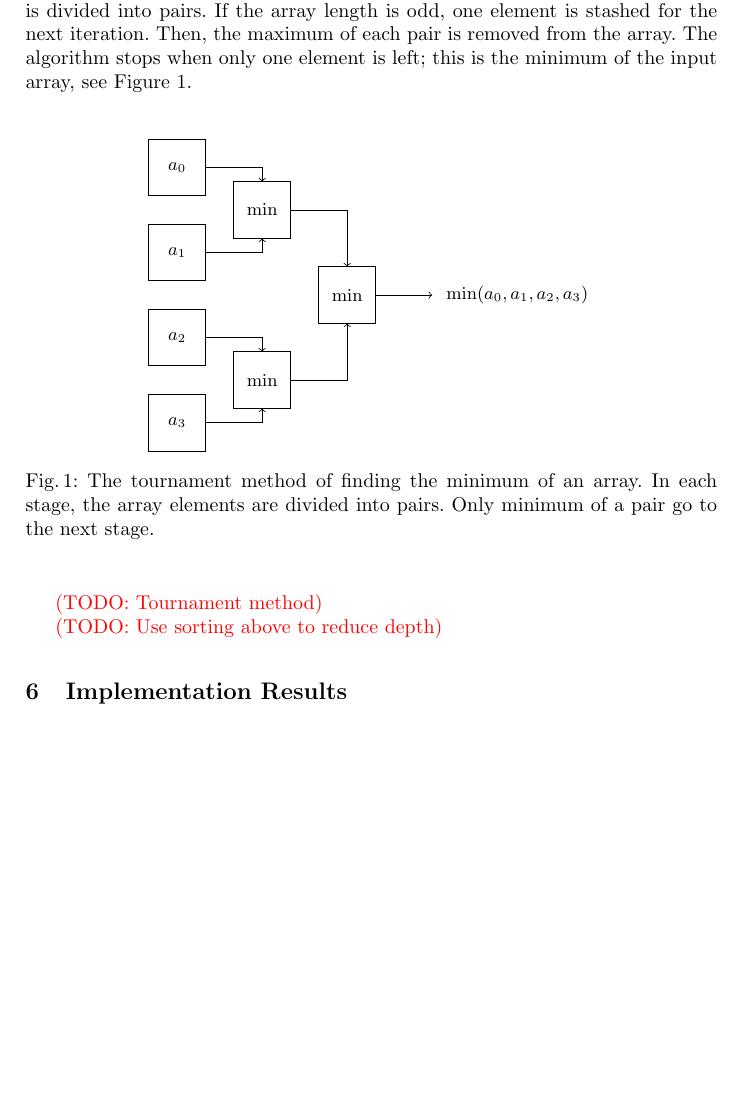
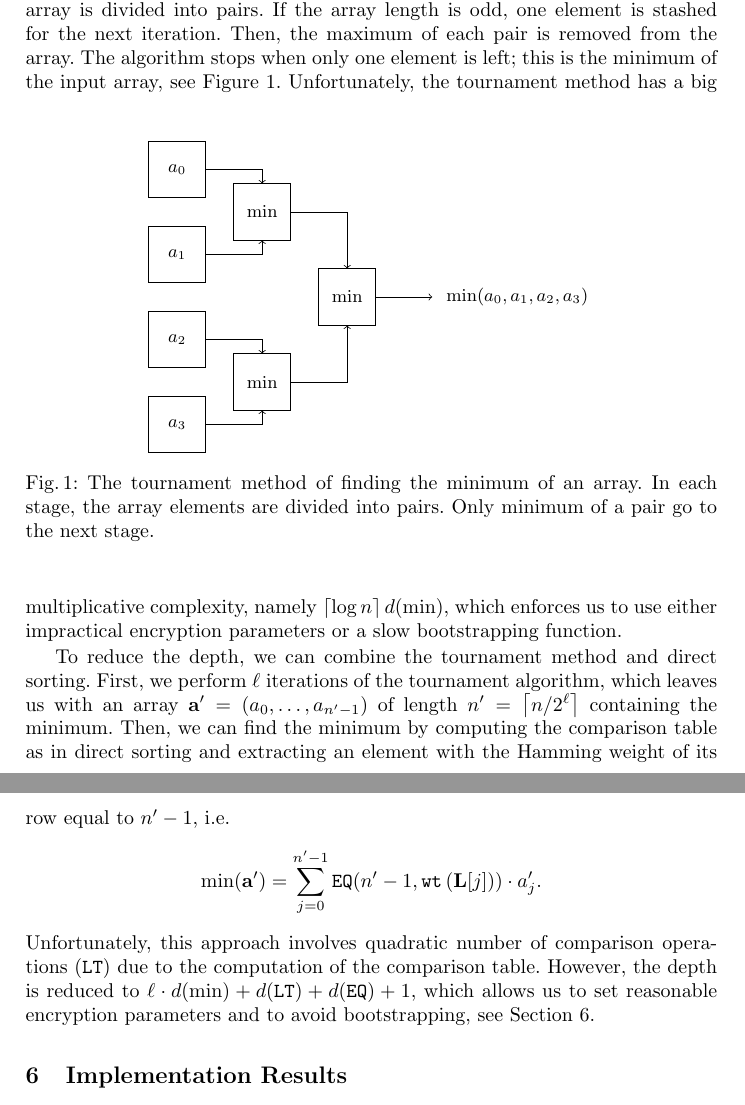
Before and after one commit to iliailia/comparison-circuit-over-fq, a LaTeX thesis (paper/main.tex, which reads paper/applications.tex): part of page 25 of 29 before the commit and two parts of pages 25 and 26 of 29 after it, the two joined at a grey line, cut so that both start at the same text, the shorter picture padded with empty space. Compiled offline with pdfLaTeX.

Commit message:
Added how to combine the tournament method and direct sorting to decrease depth while computing the minimum

```diff
--- a/paper/applications.tex
+++ b/paper/applications.tex
@@ -98,7 +96,15 @@
 		\caption{The tournament method of finding the minimum of an array. In each stage, the array elements are divided into pairs. Only minimum of a pair go to the next stage.}
 		\label{fig:minimum_tournament}
 	\end{figure}
+	%%%%%%%%%%
+	Unfortunately, the tournament method has a big multiplicative complexity, namely $\ceil{\log n} d(\min)$, which enforces us to use either impractical encryption parameters or a slow bootstrapping function.
 
-	\todo{Tournament method}
-
-	\todo{Use sorting above to reduce depth}
+	To reduce the depth, we can combine the tournament method and direct sorting.
+	First, we perform $\ell$ iterations of the tournament algorithm, which leaves us with an array $\va' = (a_0, \dots, a_{n'-1})$ of length $n' = \ceil{n/2^\ell}$ containing the minimum.
+	Then, we can find the minimum by computing the comparison table as in direct sorting and extracting an element with the Hamming weight of its row equal to $n'-1$, i.e.
+	\begin{align*}
+		\min(\va') = \sum_{j=0}^{n'-1} \EQ(n'-1,\wt\left(\mL[j]\right)) \cdot a'_j.
+	\end{align*}
+	Unfortunately, this approach involves quadratic number of comparison operations ($\LT$) due to the computation of the comparison table.
+	However, the depth is reduced to $\ell \cdot d(\min) + d(\LT) + d(\EQ) + 1$, which allows us to set reasonable encryption parameters and to avoid bootstrapping, see Section~\ref{sec:impl-results}.
+	%%%%%%%%%%
```
Also changed, not shown: paper/applications.tex (4 more changed lines).
